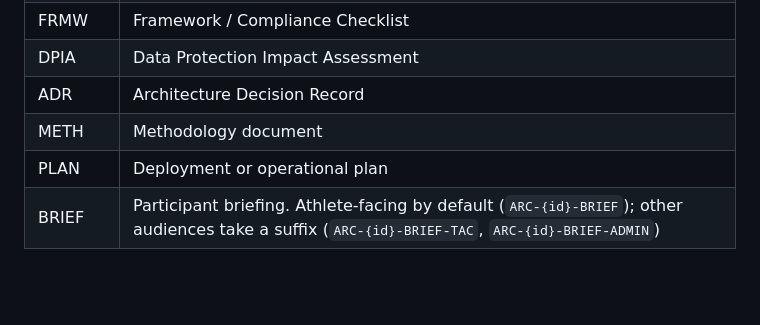
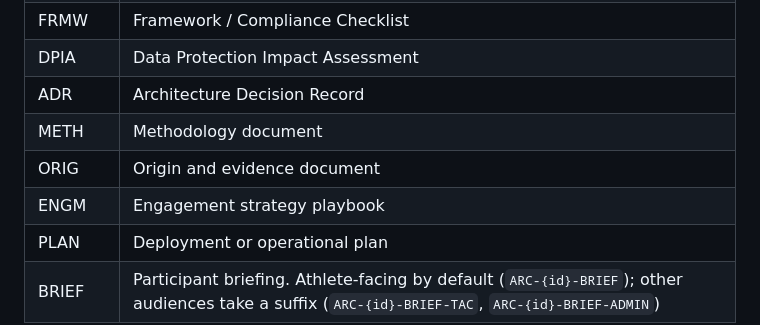
Before and after one commit to Akili-47/student-athlete-exchange, a Markdown page: CLAUDE.md, the part around the change. Drawn GitHub-style; blank space fills up the shorter version.

Commit message:
Add WARD, BRIEF for Chapter 001; register ORIG and ENGM in CLAUDE.md

```diff
--- a/CLAUDE.md
+++ b/CLAUDE.md
@@ -29,6 +29,8 @@ Public repository: `github.com/Akili-47/student-athlete-exchange`
 | DPIA | Data Protection Impact Assessment |
 | ADR | Architecture Decision Record |
 | METH | Methodology document |
+| ORIG | Origin and evidence document |
+| ENGM | Engagement strategy playbook |
 | PLAN | Deployment or operational plan |
 | BRIEF | Participant briefing. Athlete-facing by default (`ARC-{id}-BRIEF`); other audiences take a suffix (`ARC-{id}-BRIEF-TAC`, `ARC-{id}-BRIEF-ADMIN`) |
 
```
Also changed, not shown: projects/001-chapter-mvp/ARC-001-BRIEF-v1.0.md (added, +71 -0 lines), projects/001-chapter-mvp/ARC-001-WARD-v1.0.md (added, +91 -0 lines).
